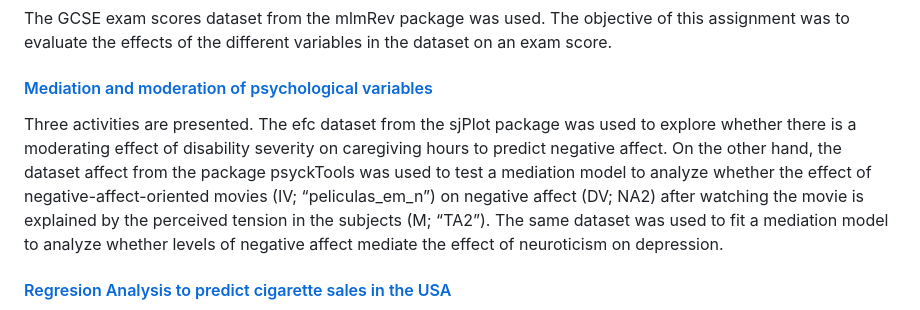
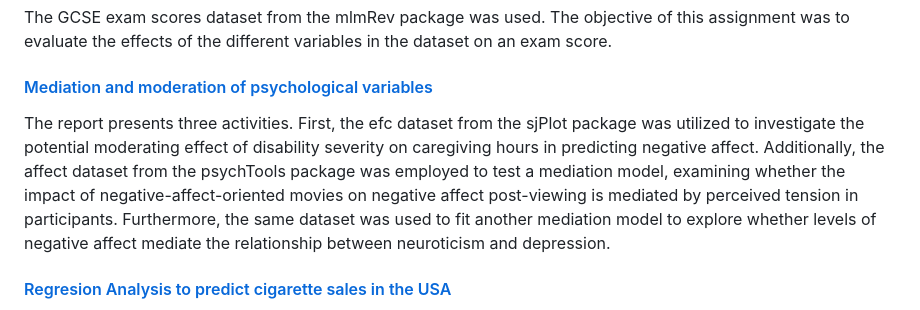
Before and after one commit to camila-cremades/Cremades_Portfolio, a Markdown page: README.md, the part around the change. Rendered like a GitHub page.

```diff
--- a/README.md
+++ b/README.md
@@ -23,8 +23,7 @@ The GCSE exam scores dataset from the mlmRev package was used. The objective of
 
 #### [Mediation and moderation of psychological variables](https://camila-cremades.github.io/Case-Studies/Mediation_Moderation.html)
 
-Three activities are presented. The efc dataset from the sjPlot package was used to explore whether there is a moderating effect of disability severity on caregiving hours to predict negative affect.
-On the other hand, the dataset affect from the package psyckTools was used to test a mediation model to analyze whether the effect of negative-affect-oriented movies (IV; “peliculas_em_n”) on negative affect (DV; NA2) after watching the movie is explained by the perceived tension in the subjects (M; “TA2”). The same dataset was used to fit a mediation model to analyze whether levels of negative affect mediate the effect of neuroticism on depression.
+The report presents three activities. First, the efc dataset from the sjPlot package was utilized to investigate the potential moderating effect of disability severity on caregiving hours in predicting negative affect. Additionally, the affect dataset from the psychTools package was employed to test a mediation model, examining whether the impact of negative-affect-oriented movies on negative affect post-viewing is mediated by perceived tension in participants. Furthermore, the same dataset was used to fit another mediation model to explore whether levels of negative affect mediate the relationship between neuroticism and depression.
 
 #### [Regresion Analysis to predict cigarette sales in the USA](https://camila-cremades.github.io/Case-Studies/Lineal_Regresion.html)
 
```
